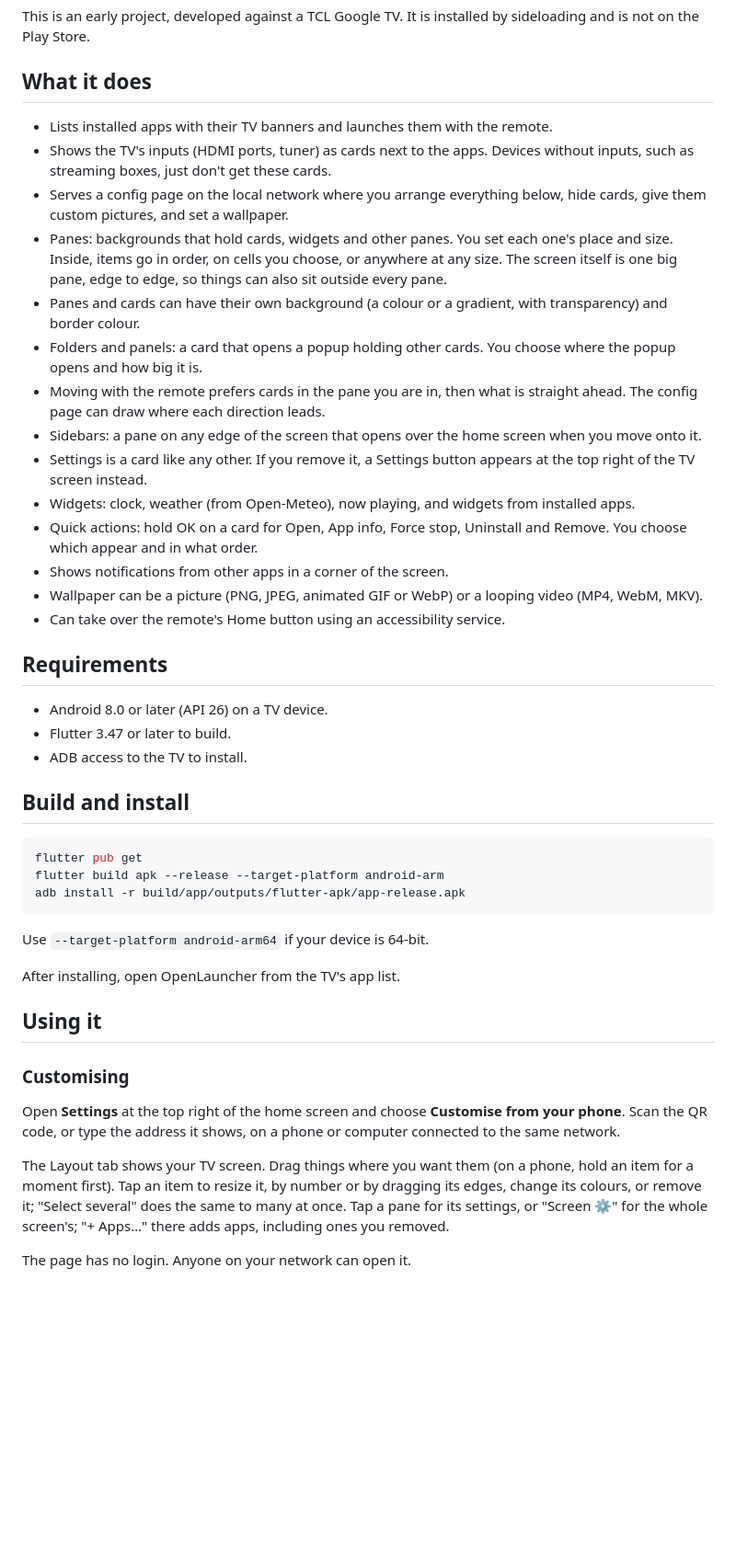
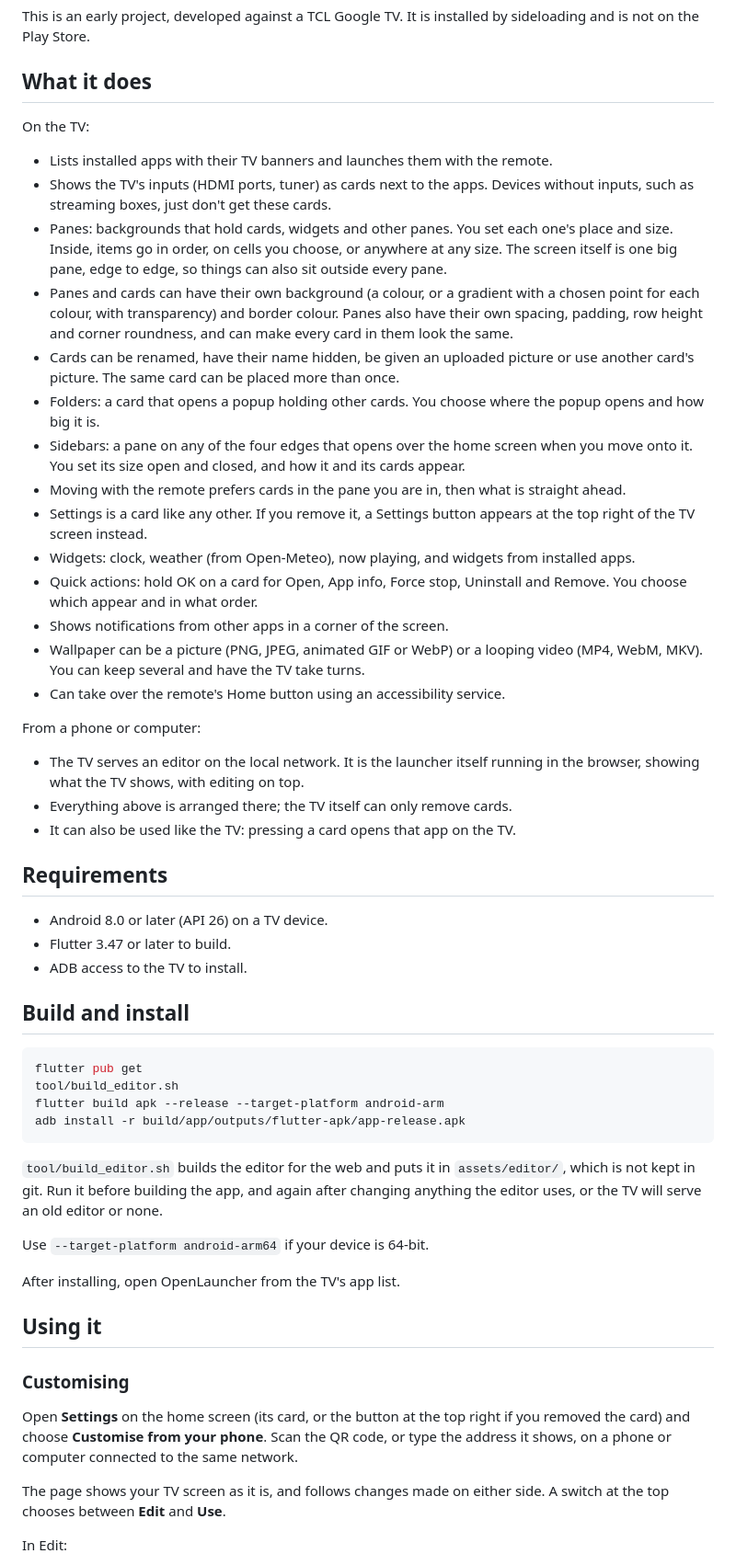
Before and after one commit to FlynnMay/OpenLauncher, a Markdown page: README.md, the part around one of its changes. Shown at 92% size. Rendered like a GitHub page; blank space fills up the shorter version.

````diff
--- a/README.md
+++ b/README.md
@@ -10,23 +10,28 @@ by sideloading and is not on the Play Store.
 
 ## What it does
 
+On the TV:
+
 - Lists installed apps with their TV banners and launches them with the remote.
 - Shows the TV's inputs (HDMI ports, tuner) as cards next to the apps. Devices
   without inputs, such as streaming boxes, just don't get these cards.
-- Serves a config page on the local network where you arrange everything
-  below, hide cards, give them custom pictures, and set a wallpaper.
 - Panes: backgrounds that hold cards, widgets and other panes. You set each
   one's place and size. Inside, items go in order, on cells you choose, or
   anywhere at any size. The screen itself is one big pane, edge to edge, so
   things can also sit outside every pane.
-- Panes and cards can have their own background (a colour or a gradient,
-  with transparency) and border colour.
-- Folders and panels: a card that opens a popup holding other cards. You choose
-  where the popup opens and how big it is.
+- Panes and cards can have their own background (a colour, or a gradient with
+  a chosen point for each colour, with transparency) and border colour. Panes
+  also have their own spacing, padding, row height and corner roundness, and
+  can make every card in them look the same.
+- Cards can be renamed, have their name hidden, be given an uploaded picture
+  or use another card's picture. The same card can be placed more than once.
+- Folders: a card that opens a popup holding other cards. You choose where
+  the popup opens and how big it is.
+- Sidebars: a pane on any of the four edges that opens over the home screen
+  when you move onto it. You set its size open and closed, and how it and its
+  cards appear.
 - Moving with the remote prefers cards in the pane you are in, then what is
-  straight ahead. The config page can draw where each direction leads.
-- Sidebars: a pane on any edge of the screen that opens over the home screen
-  when you move onto it.
+  straight ahead.
 - Settings is a card like any other. If you remove it, a Settings button
   appears at the top right of the TV screen instead.
 - Widgets: clock, weather (from Open-Meteo), now playing, and widgets from
@@ -35,8 +40,15 @@ by sideloading and is not on the Play Store.
   and Remove. You choose which appear and in what order.
 - Shows notifications from other apps in a corner of the screen.
 - Wallpaper can be a picture (PNG, JPEG, animated GIF or WebP) or a looping
-  video (MP4, WebM, MKV).
+  video (MP4, WebM, MKV). You can keep several and have the TV take turns.
 - Can take over the remote's Home button using an accessibility service.
+
+From a phone or computer:
+
+- The TV serves an editor on the local network. It is the launcher itself
+  running in the browser, showing what the TV shows, with editing on top.
+- Everything above is arranged there; the TV itself can only remove cards.
+- It can also be used like the TV: pressing a card opens that app on the TV.
 
 ## Requirements
 
@@ -48,9 +60,15 @@ by sideloading and is not on the Play Store.
 
 ```bash
 flutter pub get
+tool/build_editor.sh
 flutter build apk --release --target-platform android-arm
 adb install -r build/app/outputs/flutter-apk/app-release.apk
 ```
+
+`tool/build_editor.sh` builds the editor for the web and puts it in
+`assets/editor/`, which is not kept in git. Run it before building the app,
+and again after changing anything the editor uses, or the TV will serve an
+old editor or none.
 
 Use `--target-platform android-arm64` if your device is 64-bit.
 
@@ -60,15 +78,13 @@ After installing, open OpenLauncher from the TV's app list.
 
 ### Customising
 
-Open **Settings** at the top right of the home screen and choose **Customise
+Open **Settings** on the home screen (its card, or the button at the top
+right if you removed the card) and choose **Customise
 from your phone**. Scan the QR code, or type the address it shows, on a phone or
 computer connected to the same network.
 
-The Layout tab shows your TV screen. Drag things where you want them (on a
-phone, hold an item for a moment first). Tap an item to resize it, by number
-or by dragging its edges, change its colours, or remove it; "Select several"
-does the same to many at once. Tap a pane for its settings, or "Screen ⚙" for the
-whole screen's; "+ Apps…" there adds apps, including ones you removed.
+The page shows your TV screen as it is, and follows changes made on either
+side. A switch at the top chooses between **Edit** and **Use**.
 
-The page has no login. Anyone on your network can open it.
+In Edit:
 
````
Also changed, not shown: other parts of README.md (+39 -4 lines).
